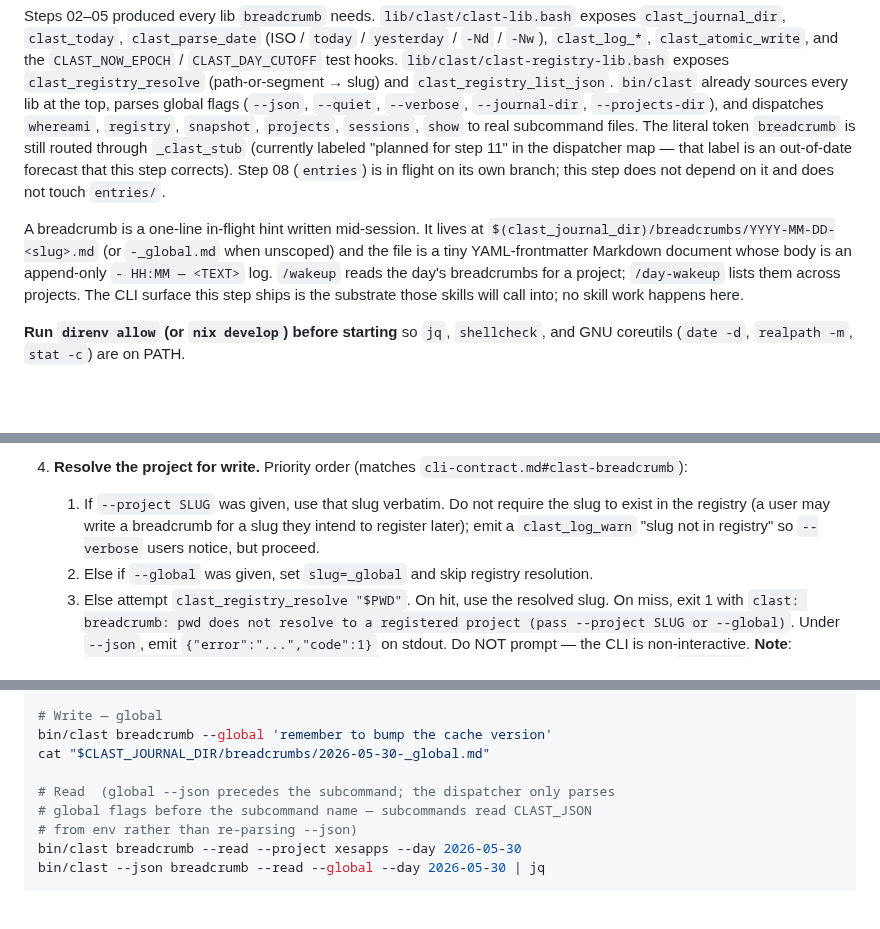
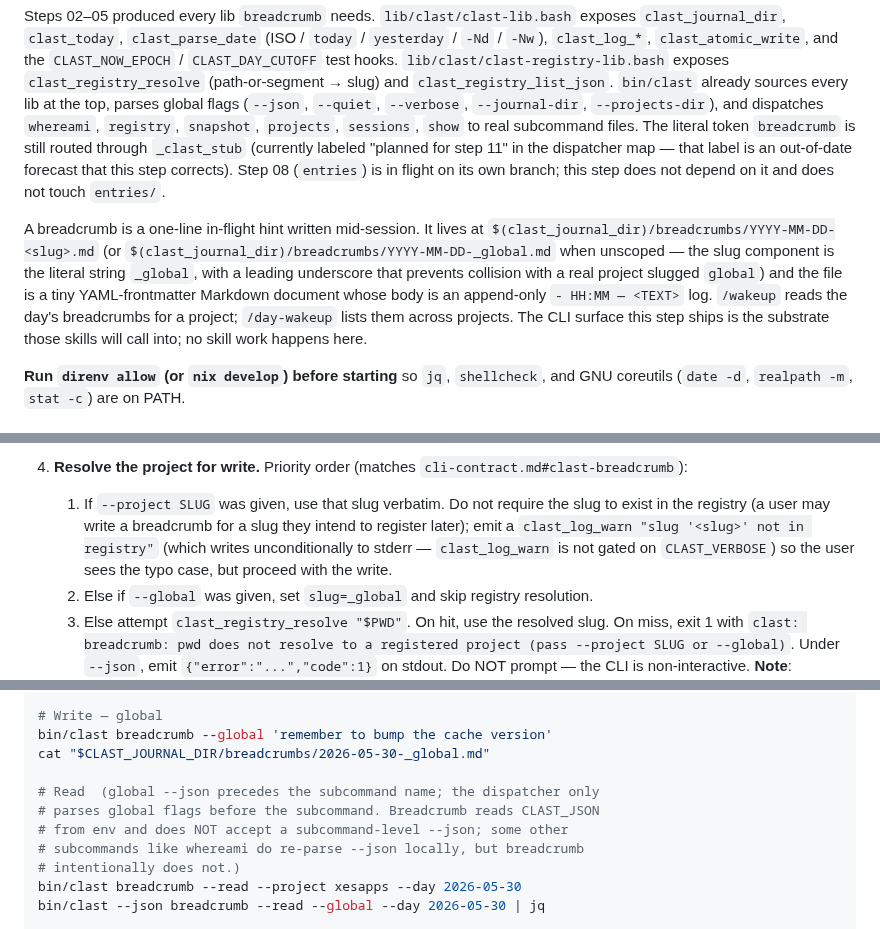
Before and after one commit to procrastivity/clast, a Markdown page: docs/steps/step-09-breadcrumb-subcommand.md, 3 parts joined by grey strips. Rendered like a GitHub page; blank space fills up the shorter version.

Commit message:
docs(steps): address third Copilot pass on step-09
- Expand the unscoped-breadcrumb filename example in Context to the
  full `YYYY-MM-DD-_global.md` pattern instead of the bare suffix
  shorthand, with a note about the leading-underscore collision-guard.
- Correct task 4: `clast_log_warn` writes unconditionally to stderr
  (it is not gated on `CLAST_VERBOSE`). Reword the 'slug not in
  registry' bullet to reflect that and explain the intent (catch typos),
  rather than implying the warn is verbose-only.
- Narrow the 'subcommands do not re-parse --json' claim to breadcrumb
  specifically. `whereami` does accept a subcommand-level `--json`
  for ergonomics; making the rule global was inaccurate. Updated both
  task 11's read scenario and the verification snippet.

```diff
--- a/docs/steps/step-09-breadcrumb-subcommand.md
+++ b/docs/steps/step-09-breadcrumb-subcommand.md
@@ -21,7 +21,7 @@ references:
 
 Steps 02–05 produced every lib `breadcrumb` needs. `lib/clast/clast-lib.bash` exposes `clast_journal_dir`, `clast_today`, `clast_parse_date` (ISO / `today` / `yesterday` / `-Nd` / `-Nw`), `clast_log_*`, `clast_atomic_write`, and the `CLAST_NOW_EPOCH` / `CLAST_DAY_CUTOFF` test hooks. `lib/clast/clast-registry-lib.bash` exposes `clast_registry_resolve` (path-or-segment → slug) and `clast_registry_list_json`. `bin/clast` already sources every lib at the top, parses global flags (`--json`, `--quiet`, `--verbose`, `--journal-dir`, `--projects-dir`), and dispatches `whereami`, `registry`, `snapshot`, `projects`, `sessions`, `show` to real subcommand files. The literal token `breadcrumb` is still routed through `_clast_stub` (currently labeled "planned for step 11" in the dispatcher map — that label is an out-of-date forecast that this step corrects). Step 08 (`entries`) is in flight on its own branch; this step does not depend on it and does not touch `entries/`.
 
-A breadcrumb is a one-line in-flight hint written mid-session. It lives at `$(clast_journal_dir)/breadcrumbs/YYYY-MM-DD-<slug>.md` (or `-_global.md` when unscoped) and the file is a tiny YAML-frontmatter Markdown document whose body is an append-only `- HH:MM — <TEXT>` log. `/wakeup` reads the day's breadcrumbs for a project; `/day-wakeup` lists them across projects. The CLI surface this step ships is the substrate those skills will call into; no skill work happens here.
+A breadcrumb is a one-line in-flight hint written mid-session. It lives at `$(clast_journal_dir)/breadcrumbs/YYYY-MM-DD-<slug>.md` (or `$(clast_journal_dir)/breadcrumbs/YYYY-MM-DD-_global.md` when unscoped — the slug component is the literal string `_global`, with a leading underscore that prevents collision with a real project slugged `global`) and the file is a tiny YAML-frontmatter Markdown document whose body is an append-only `- HH:MM — <TEXT>` log. `/wakeup` reads the day's breadcrumbs for a project; `/day-wakeup` lists them across projects. The CLI surface this step ships is the substrate those skills will call into; no skill work happens here.
 
 **Run `direnv allow` (or `nix develop`) before starting** so `jq`, `shellcheck`, and GNU coreutils (`date -d`, `realpath -m`, `stat -c`) are on PATH.
 
@@ -62,7 +62,7 @@ Read before starting:
    - One or more positional words make up the `<TEXT>` argument. Join surviving positionals (after flag parsing) with a single space. Reject embedded newlines or carriage returns inside any positional (exit 2 with `clast: breadcrumb: text must be a single line`). An empty `<TEXT>` (no positionals, or all whitespace after trim) → exit 2 with `clast: breadcrumb: missing required argument <TEXT>`.
 
 4. **Resolve the project for write.** Priority order (matches `cli-contract.md#clast-breadcrumb`):
-   1. If `--project SLUG` was given, use that slug verbatim. Do not require the slug to exist in the registry (a user may write a breadcrumb for a slug they intend to register later); emit a `clast_log_warn` "slug not in registry" so `--verbose` users notice, but proceed.
+   1. If `--project SLUG` was given, use that slug verbatim. Do not require the slug to exist in the registry (a user may write a breadcrumb for a slug they intend to register later); emit a `clast_log_warn "slug '<slug>' not in registry"` (which writes unconditionally to stderr — `clast_log_warn` is not gated on `CLAST_VERBOSE`) so the user sees the typo case, but proceed with the write.
    2. Else if `--global` was given, set `slug=_global` and skip registry resolution.
    3. Else attempt `clast_registry_resolve "$PWD"`. On hit, use the resolved slug. On miss, exit 1 with `clast: breadcrumb: pwd does not resolve to a registered project (pass --project SLUG or --global)`. Under `--json`, emit `{"error":"...","code":1}` on stdout. Do NOT prompt — the CLI is non-interactive. **Note**: `docs/cli-contract.md#clast-breadcrumb` currently says "prompt to register or accept `--global`" — that wording is stale (it predates the CLI / skill split) and describes the future `/breadcrumb` skill's behavior, not the CLI's. This step's exit-1-with-hint behavior is the authoritative one; a follow-up docs pass should reword the contract section to match (out of scope here — do not edit `cli-contract.md` as part of this step).
 
@@ -188,9 +188,11 @@ cat "$CLAST_JOURNAL_DIR/breadcrumbs/2026-05-30-xesapps.md"
 bin/clast breadcrumb --global 'remember to bump the cache version'
 cat "$CLAST_JOURNAL_DIR/breadcrumbs/2026-05-30-_global.md"
 
-# Read  (global --json precedes the subcommand; the dispatcher only parses
-# global flags before the subcommand name — subcommands read CLAST_JSON
-# from env rather than re-parsing --json)
+# Read  (global --json precedes the subcommand name; the dispatcher only
+# parses global flags before the subcommand. Breadcrumb reads CLAST_JSON
+# from env and does NOT accept a subcommand-level --json; some other
+# subcommands like whereami do re-parse --json locally, but breadcrumb
+# intentionally does not.)
 bin/clast breadcrumb --read --project xesapps --day 2026-05-30
 bin/clast --json breadcrumb --read --global --day 2026-05-30 | jq
 
```
Also changed, not shown: other parts of docs/steps/step-09-breadcrumb-subcommand.md (+1 -1 lines).
